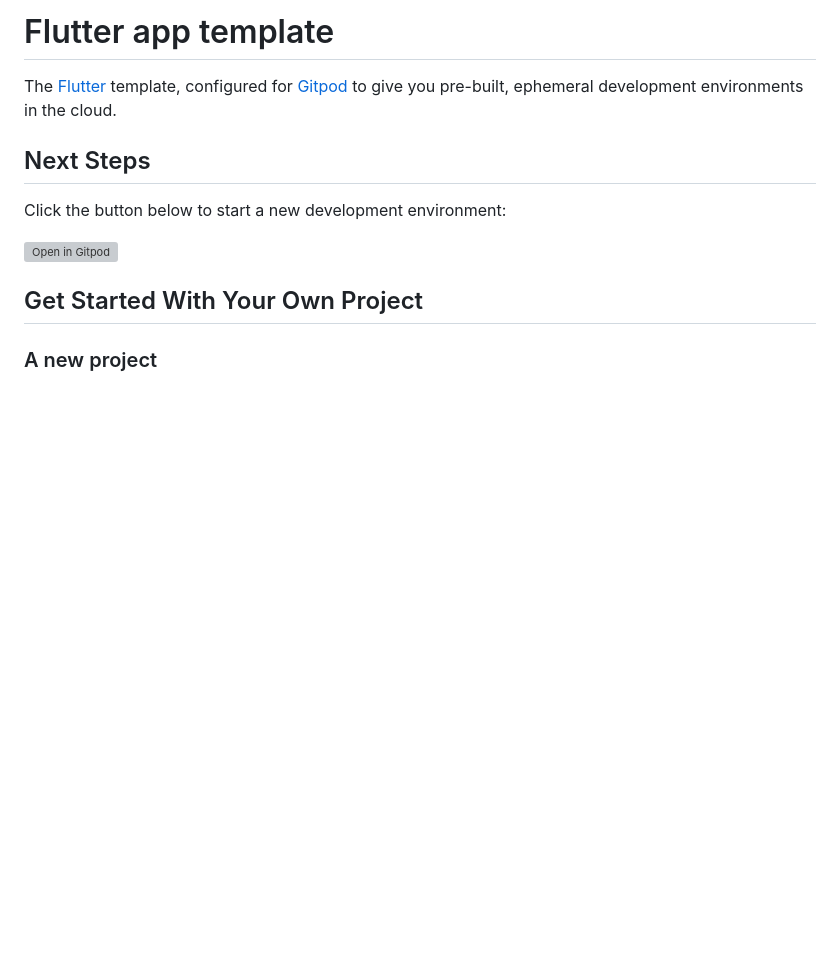
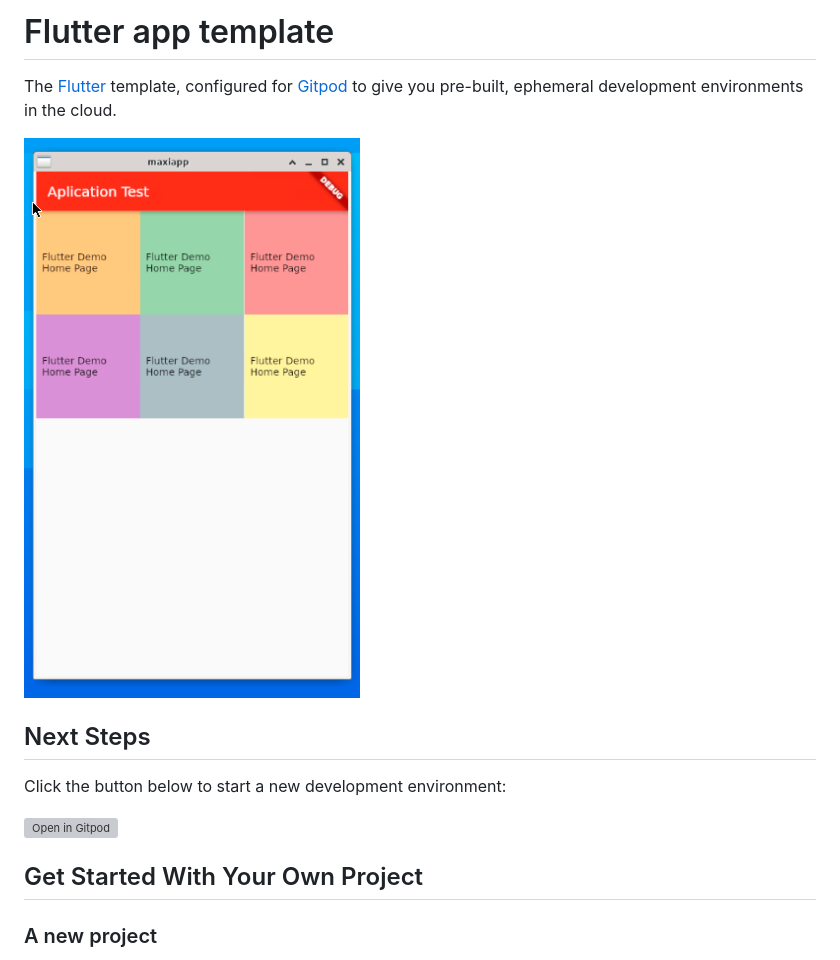
Before and after one commit to faustinoloeza/flutter_example, a Markdown page: README.md, the part around the change. Drawn GitHub-style; pictures changed too: img/screen_example.png (added); blank space fills up the shorter version; grey boxes are pictures that could not be loaded.

Commit message:
first screen example

```diff
--- a/README.md
+++ b/README.md
@@ -1,6 +1,7 @@
 # Flutter app template
 The [Flutter](https://flutter.dev/) template, configured for [Gitpod](https://www.gitpod.io) to give you pre-built, ephemeral development environments in the cloud.
 
+![Alt text](img/screen_example.png "a title")
 ## Next Steps
 
 Click the button below to start a new development environment:
```
Also changed, not shown: 1 other file.
